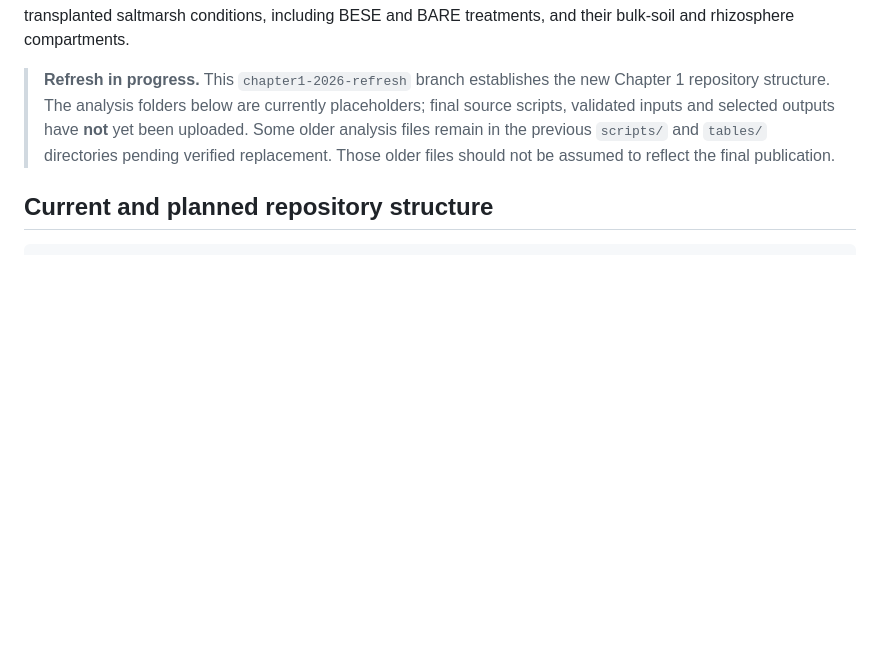
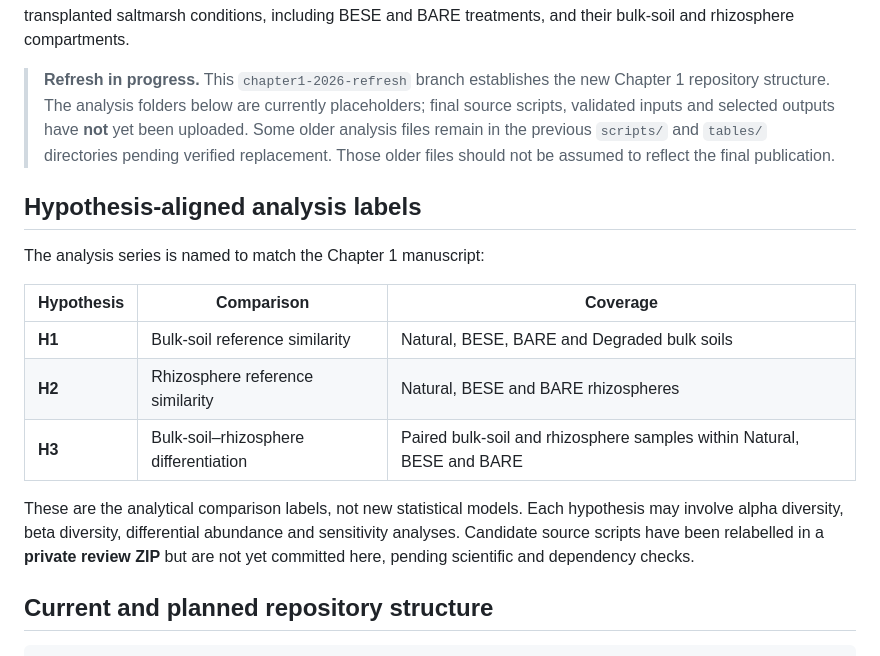
Before and after one commit to Nataly-Guevara/Salt-Marshes-Microbiome, a Markdown page: README.md, the part around the change. Rendered like a GitHub page; blank space fills up the shorter version.

Commit message:
Align Chapter 1 scaffold documentation with H1 H2 H3 hypotheses

```diff
--- a/README.md
+++ b/README.md
@@ -3,6 +3,18 @@
 Reproducibility repository for **Chapter 1: saltmarsh restoration microbial communities**. This project examines bacterial/archaeal (16S rRNA gene) and fungal (ITS) communities across natural reference, degraded and transplanted saltmarsh conditions, including BESE and BARE treatments, and their bulk-soil and rhizosphere compartments.
 
 > **Refresh in progress.** This `chapter1-2026-refresh` branch establishes the new Chapter 1 repository structure. The analysis folders below are currently placeholders; final source scripts, validated inputs and selected outputs have **not** yet been uploaded. Some older analysis files remain in the previous `scripts/` and `tables/` directories pending verified replacement. Those older files should not be assumed to reflect the final publication.
+
+## Hypothesis-aligned analysis labels
+
+The analysis series is named to match the Chapter 1 manuscript:
+
+| Hypothesis | Comparison | Coverage |
+| --- | --- | --- |
+| **H1** | Bulk-soil reference similarity | Natural, BESE, BARE and Degraded bulk soils |
+| **H2** | Rhizosphere reference similarity | Natural, BESE and BARE rhizospheres |
+| **H3** | Bulk-soil–rhizosphere differentiation | Paired bulk-soil and rhizosphere samples within Natural, BESE and BARE |
+
+These are the analytical comparison labels, not new statistical models. Each hypothesis may involve alpha diversity, beta diversity, differential abundance and sensitivity analyses. Candidate source scripts have been relabelled in a **private review ZIP** but are not yet committed here, pending scientific and dependency checks.
 
 ## Current and planned repository structure
 
```
